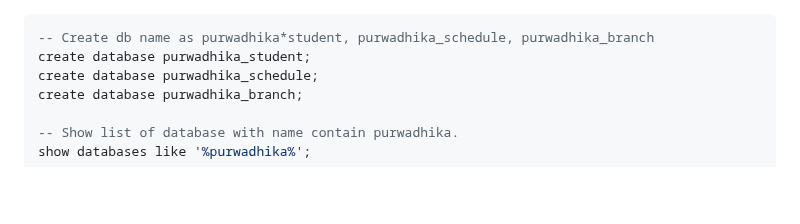
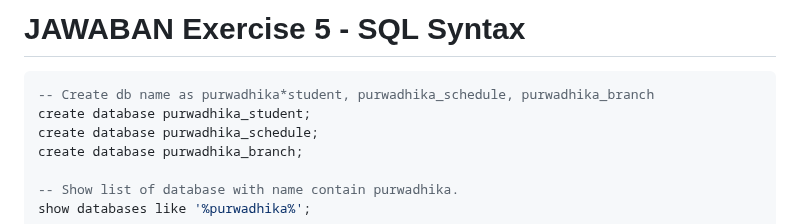
Before and after one commit to ariesdimasy/JCWDOL01302-MODULE03, a Markdown page: exercise-05/README.md, the part around the change. Rendered like a GitHub page; blank space fills up the shorter version.

Commit message:
add title readme

````diff
--- a/exercise-05/README.md
+++ b/exercise-05/README.md
@@ -1,3 +1,5 @@
+# JAWABAN Exercise 5 - SQL Syntax
+
 ```sql
 -- Create db name as purwadhika*student, purwadhika_schedule, purwadhika_branch
 create database purwadhika_student;
````
